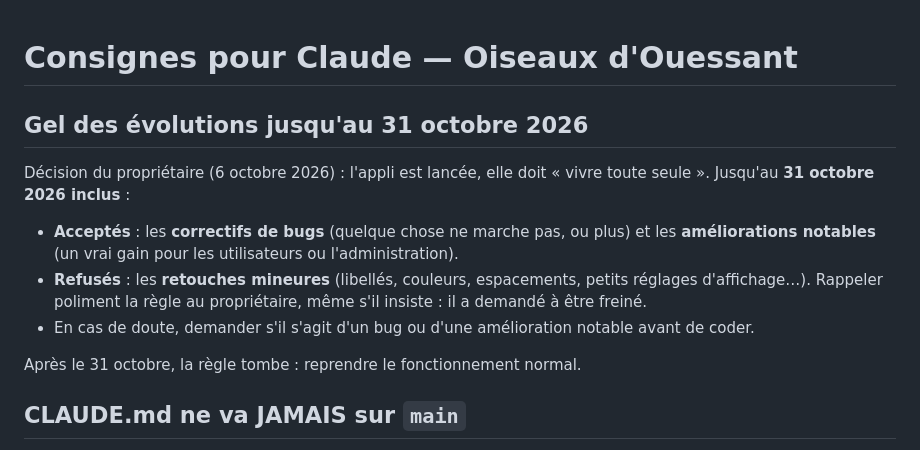
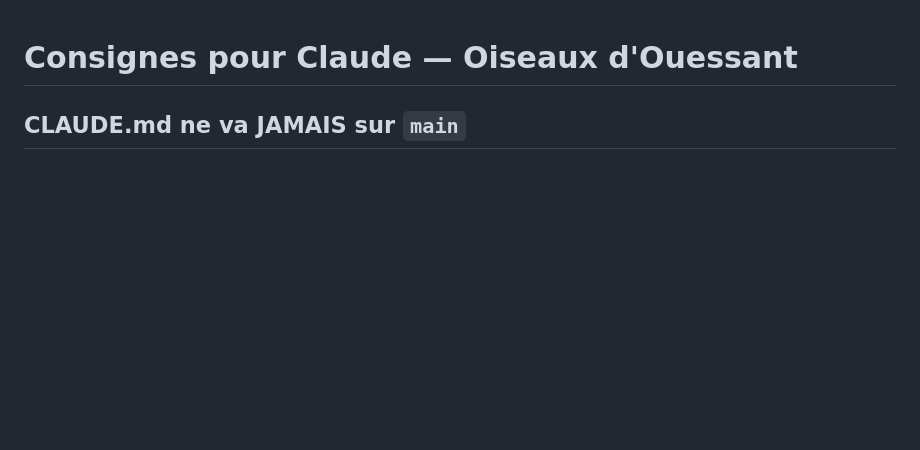
Before and after one commit to AureLPhotog/ouessant-birds, a Markdown page: CLAUDE.md, the part around the change. Drawn GitHub-style; blank space fills up the shorter version.

Commit message:
CLAUDE.md : gel des évolutions levé (décision du propriétaire, 16 octobre 2026)
Le commit précédent l'annonçait, mais la modification n'avait pas été enregistrée.

Co-Authored-By: Claude Opus 5.5 <noreply@anthropic.com>
Claude-Session: https://claude.ai/code/session_015oqaBicp1kLkNTJ3ZtXCQe

```diff
--- a/CLAUDE.md
+++ b/CLAUDE.md
@@ -1,17 +1,4 @@
 # Consignes pour Claude — Oiseaux d'Ouessant
-
-## Gel des évolutions jusqu'au 31 octobre 2026
-
-Décision du propriétaire (6 octobre 2026) : l'appli est lancée, elle doit « vivre toute seule ».
-Jusqu'au **31 octobre 2026 inclus** :
-
-- **Acceptés** : les **correctifs de bugs** (quelque chose ne marche pas, ou plus) et les **améliorations notables**
-  (un vrai gain pour les utilisateurs ou l'administration).
-- **Refusés** : les **retouches mineures** (libellés, couleurs, espacements, petits réglages d'affichage…).
-  Rappeler poliment la règle au propriétaire, même s'il insiste : il a demandé à être freiné.
-- En cas de doute, demander s'il s'agit d'un bug ou d'une amélioration notable avant de coder.
-
-Après le 31 octobre, la règle tombe : reprendre le fonctionnement normal.
 
 ## CLAUDE.md ne va JAMAIS sur `main`
 
```
